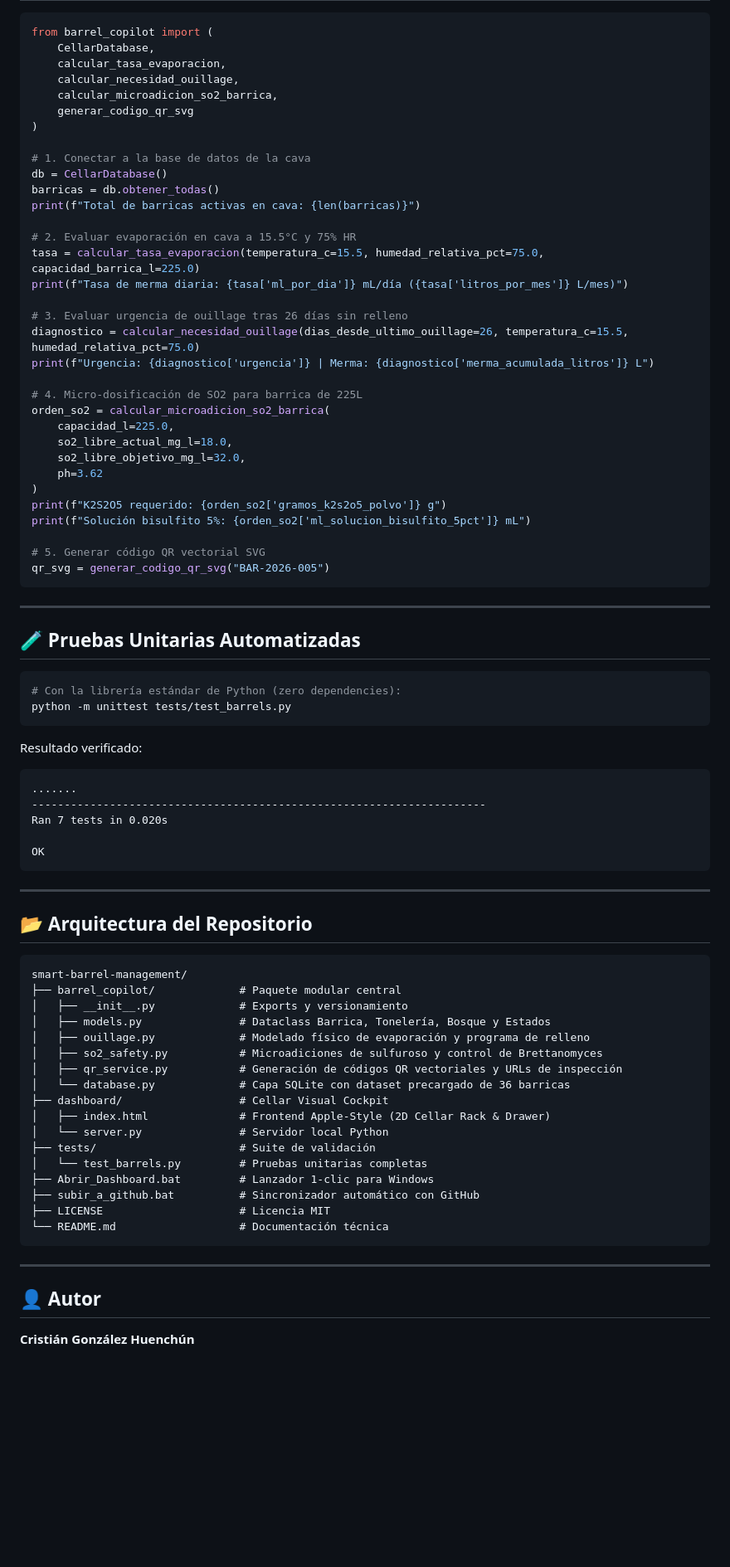
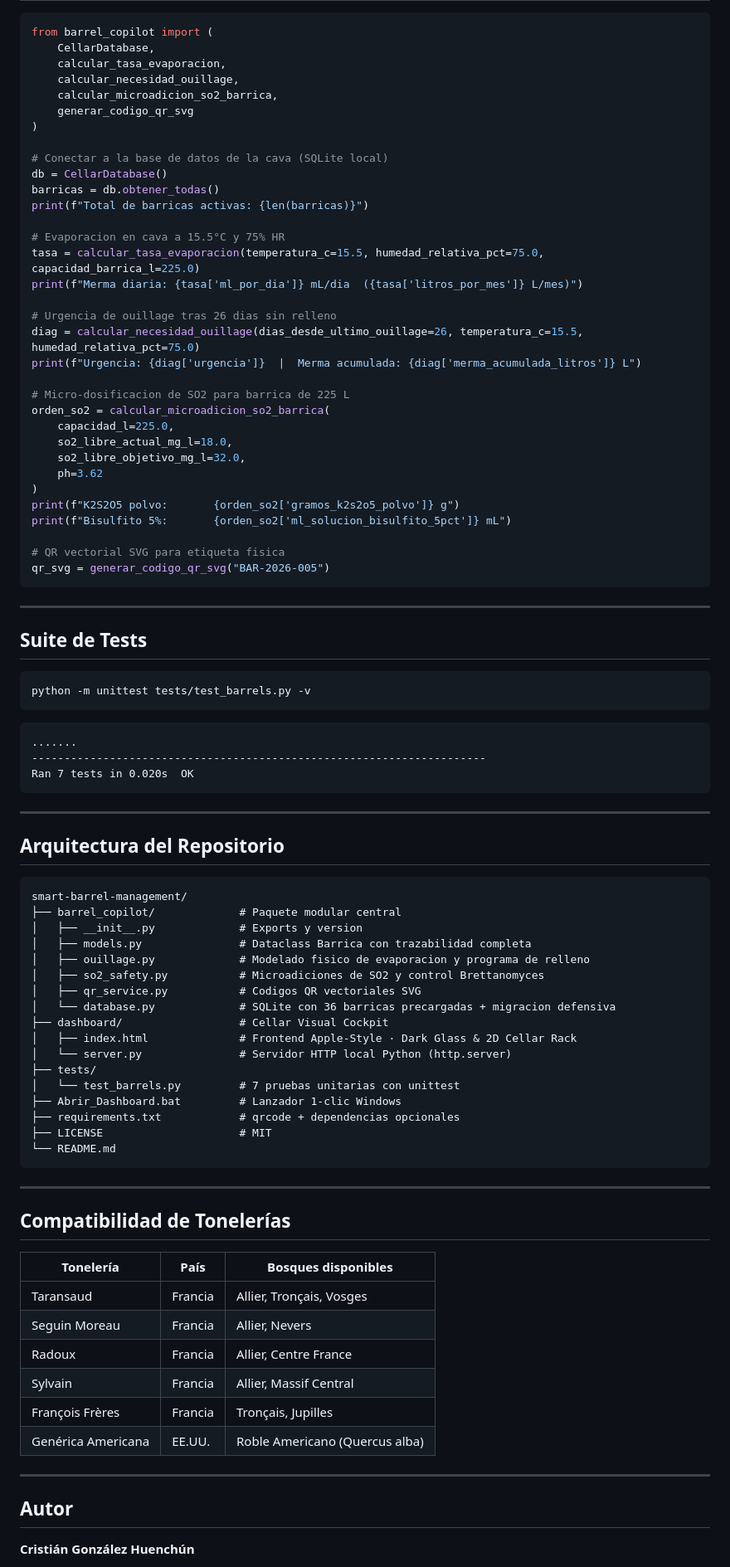
Before and after one commit to crisgonzalezhWineMaker/smart-barrel-management, a Markdown page: README.md, the part around one of its changes. Shown at 83% size. Rendered like a GitHub page; blank space fills up the shorter version.

Commit message:
docs: README profesional con trazabilidad v1.1, tabla de modulos, tonelerias y badges

````diff
--- a/README.md
+++ b/README.md
@@ -75,78 +112,87 @@ from barrel_copilot import (
     generar_codigo_qr_svg
 )
 
-# 1. Conectar a la base de datos de la cava
+# Conectar a la base de datos de la cava (SQLite local)
 db = CellarDatabase()
 barricas = db.obtener_todas()
-print(f"Total de barricas activas en cava: {len(barricas)}")
+print(f"Total de barricas activas: {len(barricas)}")
 
-# 2. Evaluar evaporación en cava a 15.5°C y 75% HR
+# Evaporacion en cava a 15.5°C y 75% HR
 tasa = calcular_tasa_evaporacion(temperatura_c=15.5, humedad_relativa_pct=75.0, capacidad_barrica_l=225.0)
-print(f"Tasa de merma diaria: {tasa['ml_por_dia']} mL/día ({tasa['litros_por_mes']} L/mes)")
+print(f"Merma diaria: {tasa['ml_por_dia']} mL/dia  ({tasa['litros_por_mes']} L/mes)")
 
-# 3. Evaluar urgencia de ouillage tras 26 días sin relleno
-diagnostico = calcular_necesidad_ouillage(dias_desde_ultimo_ouillage=26, temperatura_c=15.5, humedad_relativa_pct=75.0)
-print(f"Urgencia: {diagnostico['urgencia']} | Merma: {diagnostico['merma_acumulada_litros']} L")
+# Urgencia de ouillage tras 26 dias sin relleno
+diag = calcular_necesidad_ouillage(dias_desde_ultimo_ouillage=26, temperatura_c=15.5, humedad_relativa_pct=75.0)
+print(f"Urgencia: {diag['urgencia']}  |  Merma acumulada: {diag['merma_acumulada_litros']} L")
 
-# 4. Micro-dosificación de SO2 para barrica de 225L
+# Micro-dosificacion de SO2 para barrica de 225 L
 orden_so2 = calcular_microadicion_so2_barrica(
     capacidad_l=225.0,
     so2_libre_actual_mg_l=18.0,
     so2_libre_objetivo_mg_l=32.0,
     ph=3.62
 )
-print(f"K2S2O5 requerido: {orden_so2['gramos_k2s2o5_polvo']} g")
-print(f"Solución bisulfito 5%: {orden_so2['ml_solucion_bisulfito_5pct']} mL")
+print(f"K2S2O5 polvo:       {orden_so2['gramos_k2s2o5_polvo']} g")
+print(f"Bisulfito 5%:       {orden_so2['ml_solucion_bisulfito_5pct']} mL")
 
-# 5. Generar código QR vectorial SVG
+# QR vectorial SVG para etiqueta fisica
 qr_svg = generar_codigo_qr_svg("BAR-2026-005")
 ```
 
 ---
 
-## 🧪 Pruebas Unitarias Automatizadas
+## Suite de Tests
 
 ```bash
-# Con la librería estándar de Python (zero dependencies):
-python -m unittest tests/test_barrels.py
+python -m unittest tests/test_barrels.py -v
 ```
 
-Resultado verificado:
 ```
 .......
 ----------------------------------------------------------------------
-Ran 7 tests in 0.020s
-
-OK
+Ran 7 tests in 0.020s  OK
 ```
 
 ---
 
-## 📂 Arquitectura del Repositorio
+## Arquitectura del Repositorio
 
 ```
 smart-barrel-management/
 ├── barrel_copilot/             # Paquete modular central
-│   ├── __init__.py             # Exports y versionamiento
-│   ├── models.py               # Dataclass Barrica, Tonelería, Bosque y Estados
-│   ├── ouillage.py             # Modelado físico de evaporación y programa de relleno
-│   ├── so2_safety.py           # Microadiciones de sulfuroso y control de Brettanomyces
-│   ├── qr_service.py           # Generación de códigos QR vectoriales y URLs de inspección
-│   └── database.py             # Capa SQLite con dataset precargado de 36 barricas
+│   ├── __init__.py             # Exports y version
+│   ├── models.py               # Dataclass Barrica con trazabilidad completa
+│   ├── ouillage.py             # Modelado fisico de evaporacion y programa de relleno
+│   ├── so2_safety.py           # Microadiciones de SO2 y control Brettanomyces
+│   ├── qr_service.py           # Codigos QR vectoriales SVG
+│   └── database.py             # SQLite con 36 barricas precargadas + migracion defensiva
 ├── dashboard/                  # Cellar Visual Cockpit
-│   ├── index.html              # Frontend Apple-Style (2D Cellar Rack & Drawer)
-│   └── server.py               # Servidor local Python
-├── tests/                      # Suite de validación
-│   └── test_barrels.py         # Pruebas unitarias completas
-├── Abrir_Dashboard.bat         # Lanzador 1-clic para Windows
-├── subir_a_github.bat          # Sincronizador automático con GitHub
-├── LICENSE                     # Licencia MIT
-└── README.md                   # Documentación técnica
+│   ├── index.html              # Frontend Apple-Style · Dark Glass & 2D Cellar Rack
+│   └── server.py               # Servidor HTTP local Python (http.server)
+├── tests/
+│   └── test_barrels.py         # 7 pruebas unitarias con unittest
+├── Abrir_Dashboard.bat         # Lanzador 1-clic Windows
+├── requirements.txt            # qrcode + dependencias opcionales
+├── LICENSE                     # MIT
+└── README.md
 ```
 
 ---
 
-## 👤 Autor
+## Compatibilidad de Tonelerías
+
+| Tonelería | País | Bosques disponibles |
+|---|---|---|
+| Taransaud | Francia | Allier, Tronçais, Vosges |
+| Seguin Moreau | Francia | Allier, Nevers |
+| Radoux | Francia | Allier, Centre France |
+| Sylvain | Francia | Allier, Massif Central |
+| François Frères | Francia | Tronçais, Jupilles |
+| Genérica Americana | EE.UU. | Roble Americano (Quercus alba) |
+
+---
+
+## Autor
 
 **Cristián González Huenchún**
 - Ingeniero Agrónomo · Universidad de Chile
````
Also changed, not shown: other parts of README.md (+89 -49 lines).
